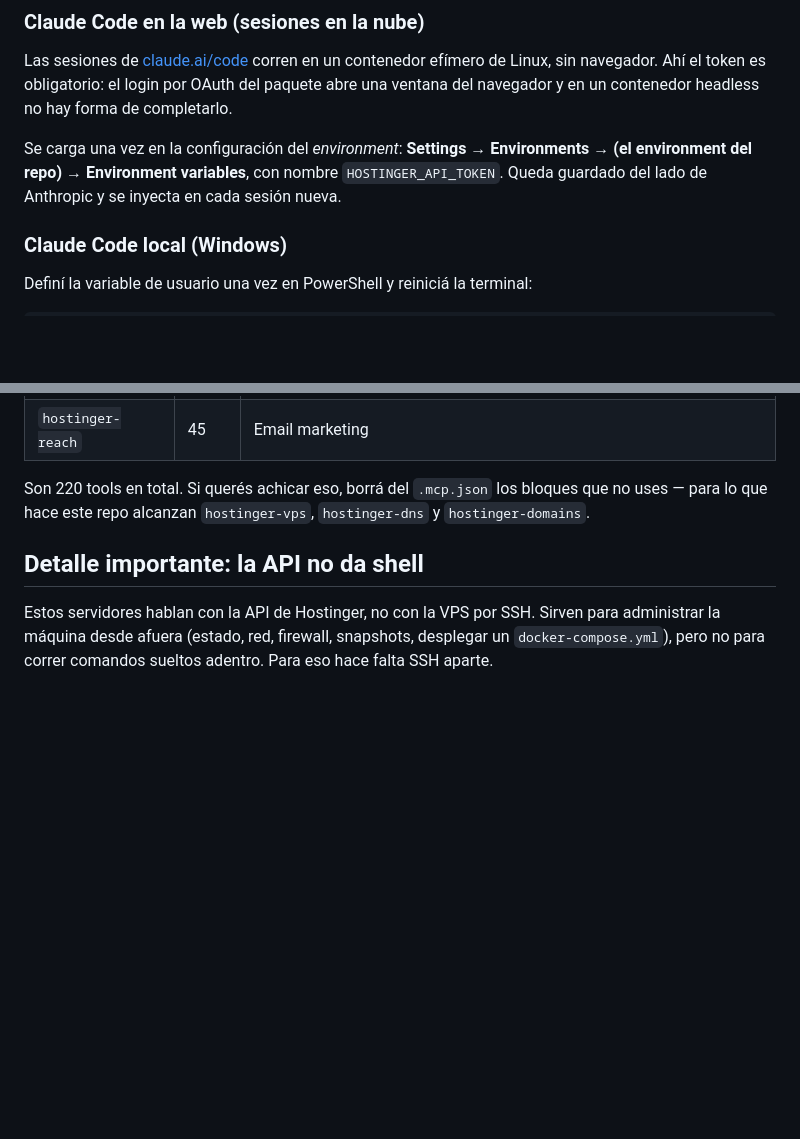
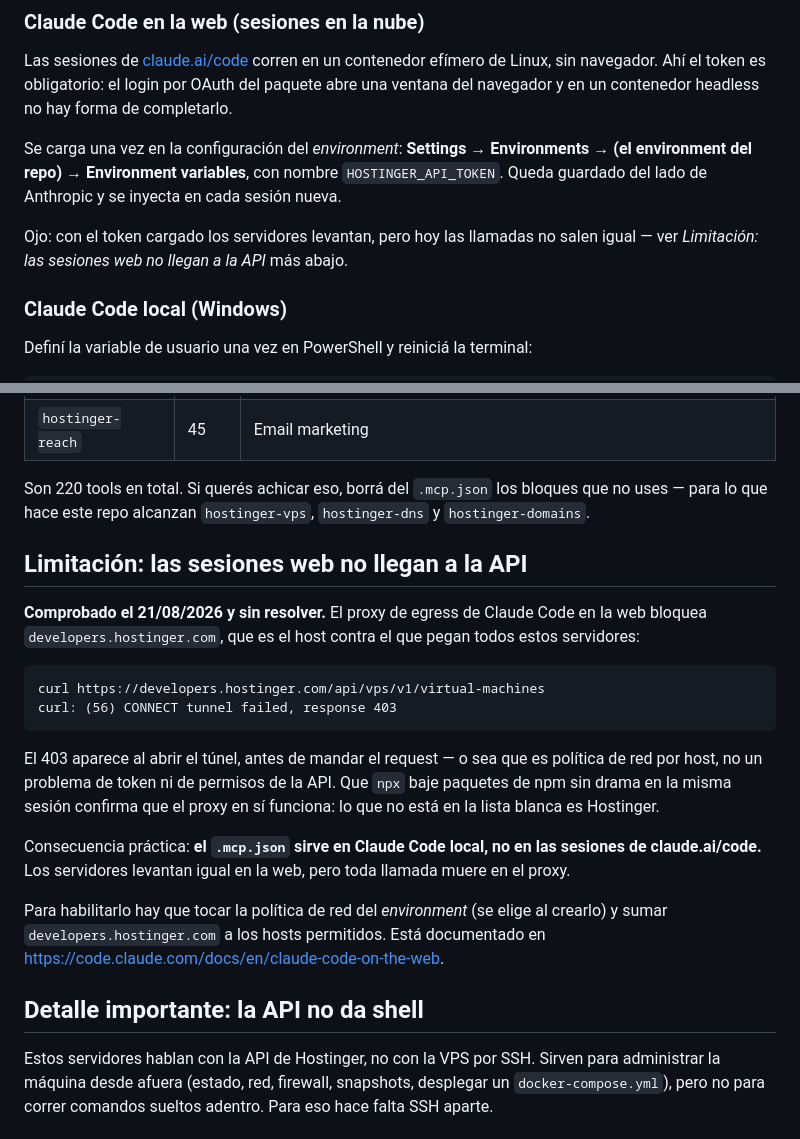
Before and after one commit to skorpp-art/kora-sitio, a Markdown page: docs/hostinger-mcp.md, 2 parts joined by grey strips. Drawn GitHub-style; blank space fills up the shorter version.

Commit message:
Documentar que el proxy de egress bloquea la API de Hostinger
Las sesiones de claude.ai/code no pueden llegar a developers.hostinger.com:
el proxy devuelve 403 al abrir el túnel CONNECT, antes del request, así que
es política de red por host y no un tema de token. Los servidores MCP
levantan igual pero toda llamada muere ahí.

Queda anotado en docs/ junto con la salida exacta del curl y el camino para
habilitarlo (lista de hosts permitidos del environment), para no volver a
diagnosticarlo desde cero. En Claude Code local la config funciona sin
cambios.

Co-Authored-By: Claude Opus 5 <noreply@anthropic.com>
Claude-Session: https://claude.ai/code/session_014WhKvY9DkHSQXwXZW9Ekbh

````diff
--- a/docs/hostinger-mcp.md
+++ b/docs/hostinger-mcp.md
@@ -37,6 +37,9 @@ Se carga una vez en la configuración del *environment*: **Settings →
 Environments → (el environment del repo) → Environment variables**, con
 nombre `HOSTINGER_API_TOKEN`. Queda guardado del lado de Anthropic y se
 inyecta en cada sesión nueva.
+
+Ojo: con el token cargado los servidores levantan, pero hoy las llamadas no
+salen igual — ver *Limitación: las sesiones web no llegan a la API* más abajo.
 
 ### Claude Code local (Windows)
 
@@ -82,6 +85,31 @@ Son 220 tools en total. Si querés achicar eso, borrá del `.mcp.json` los
 bloques que no uses — para lo que hace este repo alcanzan `hostinger-vps`,
 `hostinger-dns` y `hostinger-domains`.
 
+## Limitación: las sesiones web no llegan a la API
+
+**Comprobado el 21/08/2026 y sin resolver.** El proxy de egress de Claude Code
+en la web bloquea `developers.hostinger.com`, que es el host contra el que
+pegan todos estos servidores:
+
+```
+curl https://developers.hostinger.com/api/vps/v1/virtual-machines
+curl: (56) CONNECT tunnel failed, response 403
+```
+
+El 403 aparece al abrir el túnel, antes de mandar el request — o sea que es
+política de red por host, no un problema de token ni de permisos de la API.
+Que `npx` baje paquetes de npm sin drama en la misma sesión confirma que el
+proxy en sí funciona: lo que no está en la lista blanca es Hostinger.
+
+Consecuencia práctica: **el `.mcp.json` sirve en Claude Code local, no en las
+sesiones de claude.ai/code.** Los servidores levantan igual en la web, pero
+toda llamada muere en el proxy.
+
+Para habilitarlo hay que tocar la política de red del *environment* (se elige
+al crearlo) y sumar `developers.hostinger.com` a los hosts permitidos. Está
+documentado en
+<https://code.claude.com/docs/en/claude-code-on-the-web>.
+
 ## Detalle importante: la API no da shell
 
 Estos servidores hablan con la API de Hostinger, no con la VPS por SSH. Sirven
````
